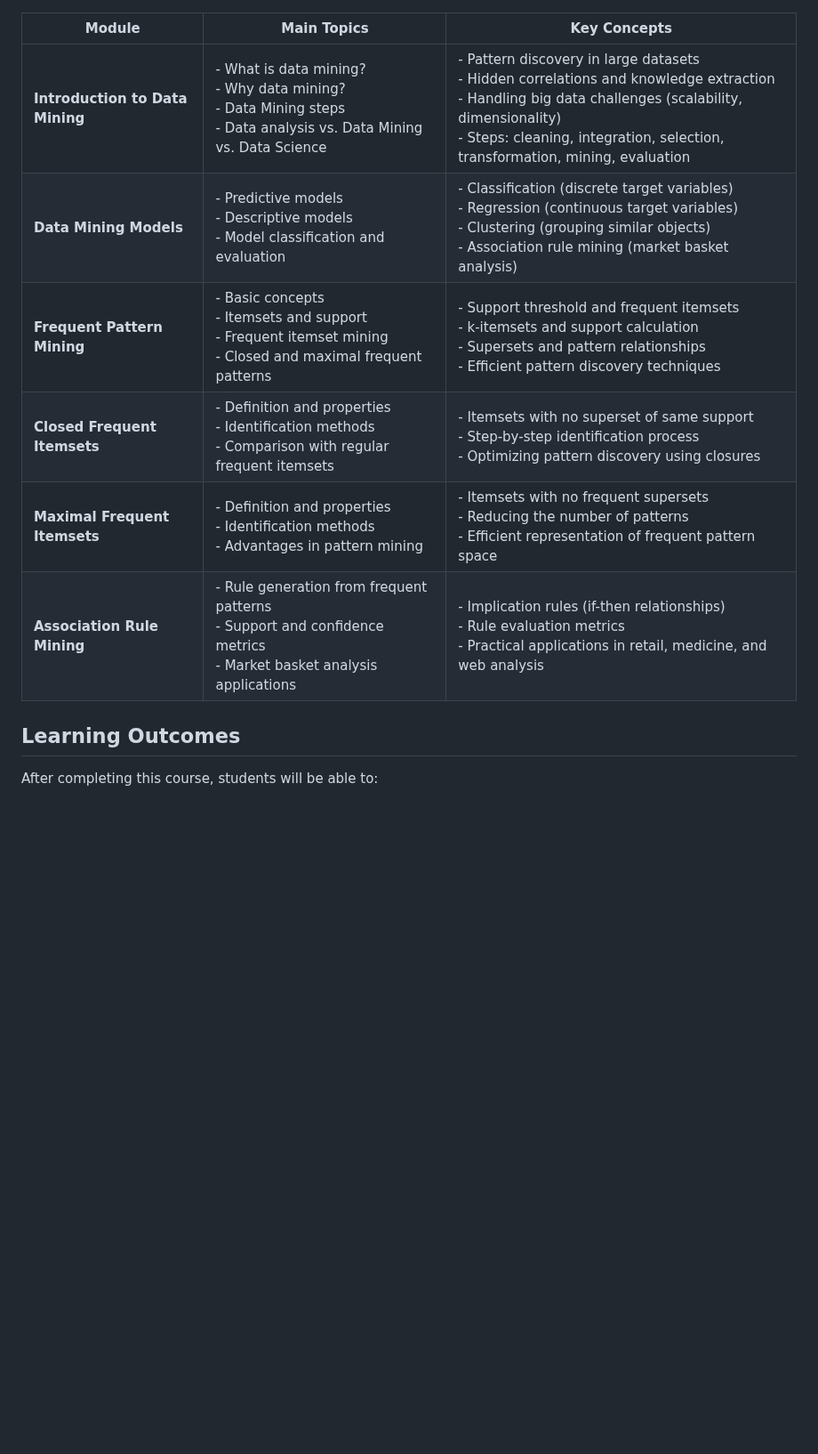
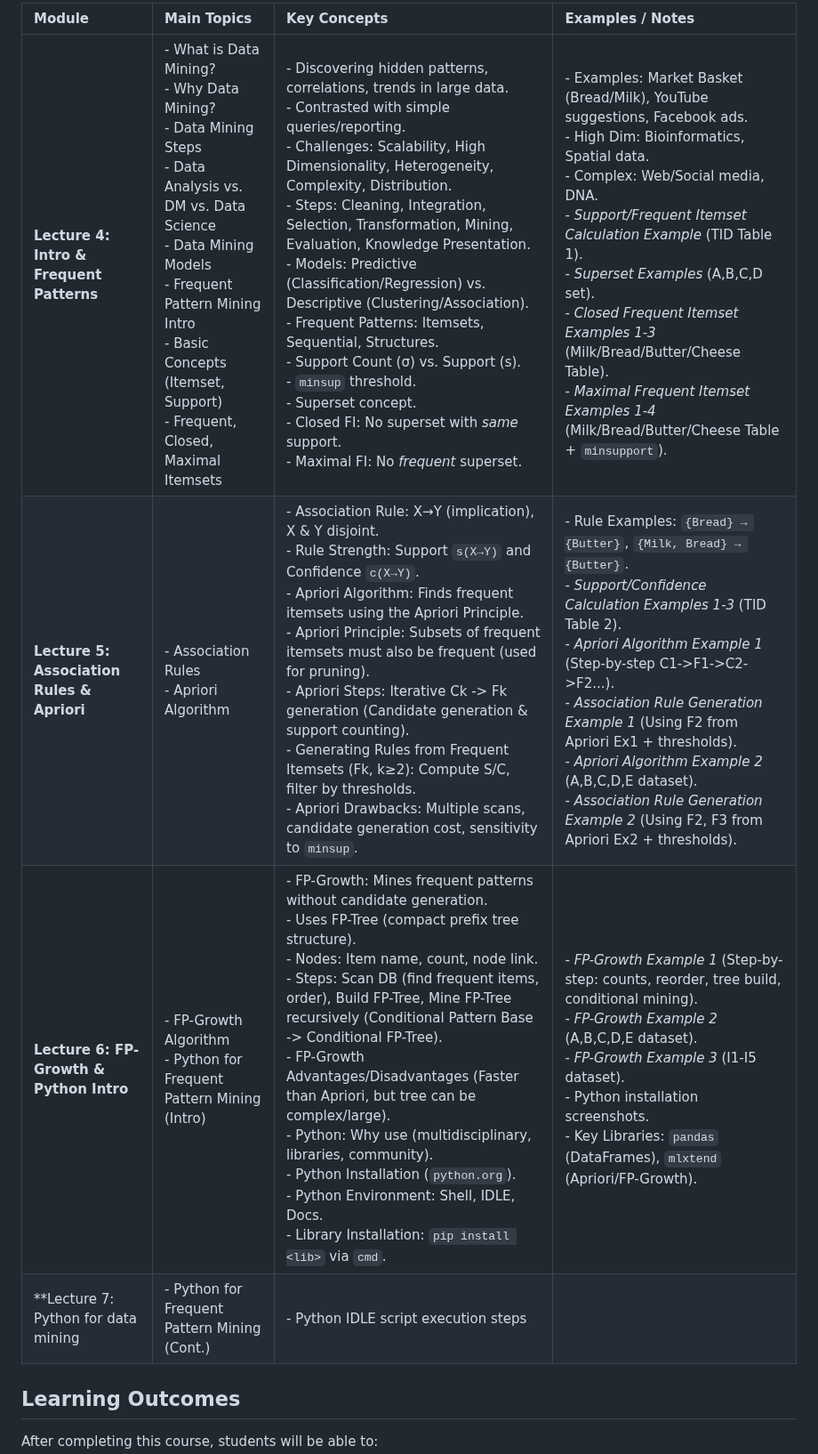
Before and after one commit to astral-fate/SE204-Advanced-Topics-in-Information-Systems, a Markdown page: Lecture 2 Data Mining/README.md, the part around the change. Shown at 89% size. GitHub-like rendering; blank space fills up the shorter version.

```diff
--- a/Lecture 2 Data Mining/README.md
+++ b/Lecture 2 Data Mining/README.md
@@ -1,13 +1,13 @@
+
+| Module                                  | Main Topics                                                                                                                               | Key Concepts                                                                                                                                                                                                                            | Examples / Notes                                                                                                                                                                                |
+| :-------------------------------------- | :---------------------------------------------------------------------------------------------------------------------------------------- | :-------------------------------------------------------------------------------------------------------------------------------------------------------------------------------------------------------------------------------------- | :---------------------------------------------------------------------------------------------------------------------------------------------------------------------------------------------- |
+| **Lecture 4: Intro & Frequent Patterns** | - What is Data Mining?<br>- Why Data Mining?<br>- Data Mining Steps<br>- Data Analysis vs. DM vs. Data Science<br>- Data Mining Models<br>- Frequent Pattern Mining Intro<br>- Basic Concepts (Itemset, Support)<br>- Frequent, Closed, Maximal Itemsets | - Discovering hidden patterns, correlations, trends in large data.<br>- Contrasted with simple queries/reporting.<br>- Challenges: Scalability, High Dimensionality, Heterogeneity, Complexity, Distribution.<br>- Steps: Cleaning, Integration, Selection, Transformation, Mining, Evaluation, Knowledge Presentation.<br>- Models: Predictive (Classification/Regression) vs. Descriptive (Clustering/Association).<br>- Frequent Patterns: Itemsets, Sequential, Structures.<br>- Support Count (σ) vs. Support (s).<br>- `minsup` threshold.<br>- Superset concept.<br>- Closed FI: No superset with *same* support.<br>- Maximal FI: No *frequent* superset. | - Examples: Market Basket (Bread/Milk), YouTube suggestions, Facebook ads.<br>- High Dim: Bioinformatics, Spatial data.<br>- Complex: Web/Social media, DNA.<br>- *Support/Frequent Itemset Calculation Example* (TID Table 1).<br>- *Superset Examples* (A,B,C,D set).<br>- *Closed Frequent Itemset Examples 1-3* (Milk/Bread/Butter/Cheese Table).<br>- *Maximal Frequent Itemset Examples 1-4* (Milk/Bread/Butter/Cheese Table + `minsupport`). |
+| **Lecture 5: Association Rules & Apriori** | - Association Rules<br>- Apriori Algorithm                                                                                               | - Association Rule: X→Y (implication), X & Y disjoint.<br>- Rule Strength: Support `s(X→Y)` and Confidence `c(X→Y)`.<br>- Apriori Algorithm: Finds frequent itemsets using the Apriori Principle.<br>- Apriori Principle: Subsets of frequent itemsets must also be frequent (used for pruning).<br>- Apriori Steps: Iterative Ck -> Fk generation (Candidate generation & support counting).<br>- Generating Rules from Frequent Itemsets (Fk, k≥2): Compute S/C, filter by thresholds.<br>- Apriori Drawbacks: Multiple scans, candidate generation cost, sensitivity to `minsup`. | - Rule Examples: `{Bread} → {Butter}`, `{Milk, Bread} → {Butter}`.<br>- *Support/Confidence Calculation Examples 1-3* (TID Table 2).<br>- *Apriori Algorithm Example 1* (Step-by-step C1->F1->C2->F2...).<br>- *Association Rule Generation Example 1* (Using F2 from Apriori Ex1 + thresholds).<br>- *Apriori Algorithm Example 2* (A,B,C,D,E dataset).<br>- *Association Rule Generation Example 2* (Using F2, F3 from Apriori Ex2 + thresholds). |
+| **Lecture 6: FP-Growth & Python Intro** | - FP-Growth Algorithm<br>- Python for Frequent Pattern Mining (Intro)                                                                      | - FP-Growth: Mines frequent patterns without candidate generation.<br>- Uses FP-Tree (compact prefix tree structure).<br>- Nodes: Item name, count, node link.<br>- Steps: Scan DB (find frequent items, order), Build FP-Tree, Mine FP-Tree recursively (Conditional Pattern Base -> Conditional FP-Tree).<br>- FP-Growth Advantages/Disadvantages (Faster than Apriori, but tree can be complex/large).<br>- Python: Why use (multidisciplinary, libraries, community).<br>- Python Installation (`python.org`).<br>- Python Environment: Shell, IDLE, Docs.<br>- Library Installation: `pip install <lib>` via `cmd`. | - *FP-Growth Example 1* (Step-by-step: counts, reorder, tree build, conditional mining).<br>- *FP-Growth Example 2* (A,B,C,D,E dataset).<br>- *FP-Growth Example 3* (I1-I5 dataset).<br>- Python installation screenshots.<br>- Key Libraries: `pandas` (DataFrames), `mlxtend` (Apriori/FP-Growth).                                                                                                      |
+| **Lecture 7: Python for data mining | - Python for Frequent Pattern Mining (Cont.)<br> | - Python IDLE script execution steps                     |
 
 
-| Module | Main Topics | Key Concepts |
-|--------|-------------|--------------|
-| **Introduction to Data Mining** | - What is data mining?<br>- Why data mining?<br>- Data Mining steps<br>- Data analysis vs. Data Mining vs. Data Science | - Pattern discovery in large datasets<br>- Hidden correlations and knowledge extraction<br>- Handling big data challenges (scalability, dimensionality)<br>- Steps: cleaning, integration, selection, transformation, mining, evaluation |
-| **Data Mining Models** | - Predictive models<br>- Descriptive models<br>- Model classification and evaluation | - Classification (discrete target variables)<br>- Regression (continuous target variables)<br>- Clustering (grouping similar objects)<br>- Association rule mining (market basket analysis) |
-| **Frequent Pattern Mining** | - Basic concepts<br>- Itemsets and support<br>- Frequent itemset mining<br>- Closed and maximal frequent patterns | - Support threshold and frequent itemsets<br>- k-itemsets and support calculation<br>- Supersets and pattern relationships<br>- Efficient pattern discovery techniques |
-| **Closed Frequent Itemsets** | - Definition and properties<br>- Identification methods<br>- Comparison with regular frequent itemsets | - Itemsets with no superset of same support<br>- Step-by-step identification process<br>- Optimizing pattern discovery using closures |
-| **Maximal Frequent Itemsets** | - Definition and properties<br>- Identification methods<br>- Advantages in pattern mining | - Itemsets with no frequent supersets<br>- Reducing the number of patterns<br>- Efficient representation of frequent pattern space |
-| **Association Rule Mining** | - Rule generation from frequent patterns<br>- Support and confidence metrics<br>- Market basket analysis applications | - Implication rules (if-then relationships)<br>- Rule evaluation metrics<br>- Practical applications in retail, medicine, and web analysis |
+
 
 ## Learning Outcomes
 After completing this course, students will be able to:
```
